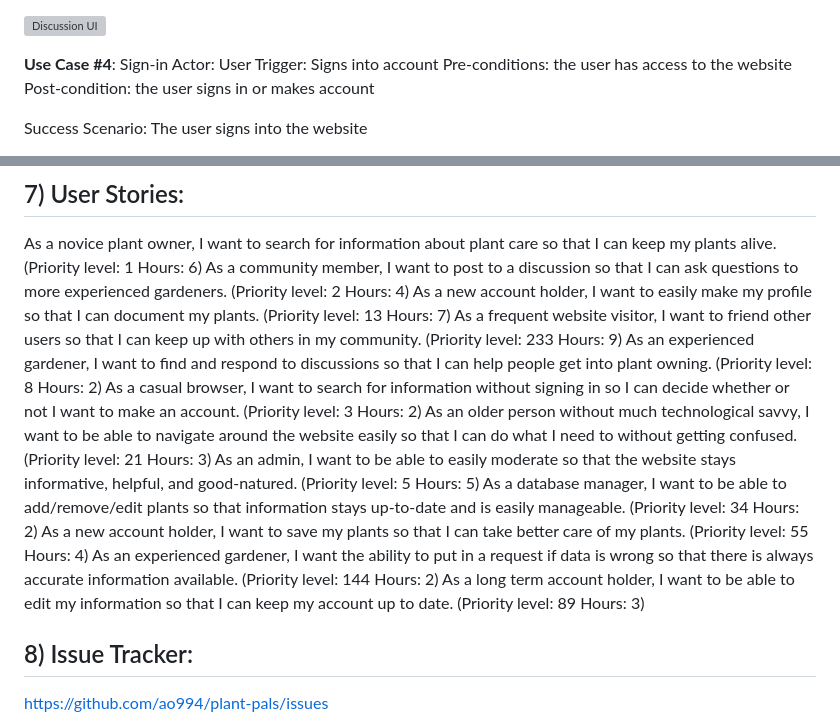
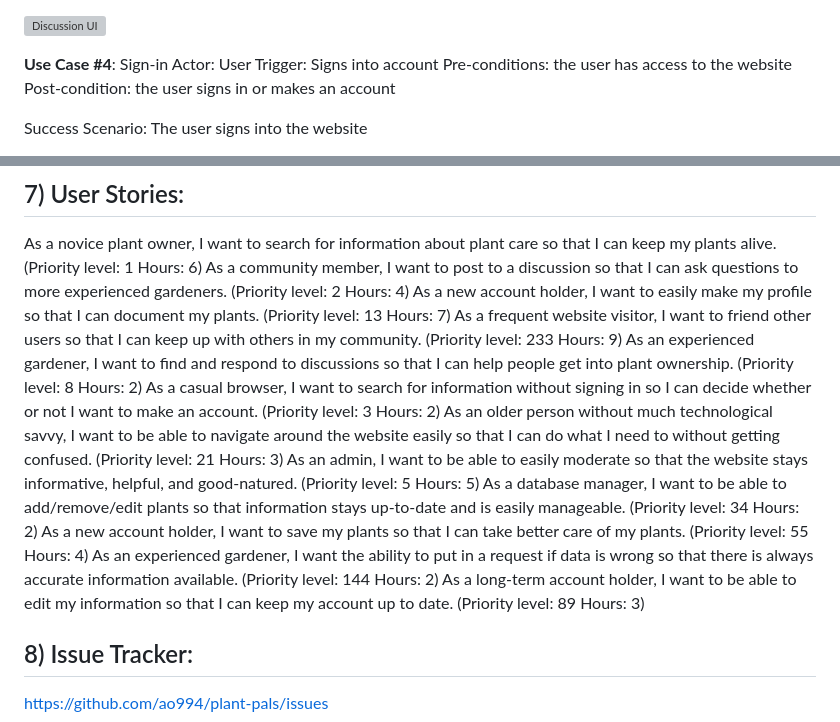
Before and after one commit to ao994/plant-pals, a Markdown page: Deliverables/Requirements/Requirements.md, 2 parts joined by grey strips. Rendered like a GitHub page; grey boxes are pictures that could not be loaded.

```diff
--- a/Deliverables/Requirements/Requirements.md
+++ b/Deliverables/Requirements/Requirements.md
@@ -174,7 +172,7 @@ Alternate Scenario #2: User creates multiple posts
 Actor: User
 Trigger: Signs into account
 Pre-conditions: the user has access to the website
-Post-condition: the user signs in or makes account
+Post-condition: the user signs in or makes an account
 
 Success Scenario: The user signs into the website
 - The user enters email
@@ -259,14 +257,14 @@ As a novice plant owner, I want to search for information about plant care so th
 As a community member, I want to post to a discussion so that I can ask questions to more experienced gardeners. (Priority level: 2 Hours: 4)
 As a new account holder, I want to easily make my profile so that I can document my plants. (Priority level: 13 Hours: 7)
 As a frequent website visitor, I want to friend other users so that I can keep up with others in my community. (Priority level: 233 Hours: 9)
-As an experienced gardener, I want to find and respond to discussions so that I can help people get into plant owning. (Priority level: 8 Hours: 2)
+As an experienced gardener, I want to find and respond to discussions so that I can help people get into plant ownership. (Priority level: 8 Hours: 2)
 As a casual browser, I want to search for information without signing in so I can decide whether or not I want to make an account. (Priority level: 3 Hours: 2)
 As an older person without much technological savvy, I want to be able to navigate around the website easily so that I can do what I need to without getting confused. (Priority level: 21 Hours: 3)
 As an admin, I want to be able to easily moderate so that the website stays informative, helpful, and good-natured. (Priority level: 5 Hours: 5)
 As a database manager, I want to be able to add/remove/edit plants so that information stays up-to-date and is easily manageable. (Priority level: 34 Hours: 2)
 As a new account holder, I want to save my plants so that I can take better care of my plants. (Priority level: 55 Hours: 4)
 As an experienced gardener, I want the ability to put in a request if data is wrong so that there is always accurate information available. (Priority level: 144 Hours: 2)
-As a long term account holder, I want to be able to edit my information so that I can keep my account up to date. (Priority level: 89 Hours: 3)
+As a long-term account holder, I want to be able to edit my information so that I can keep my account up to date. (Priority level: 89 Hours: 3)
 
 
 ## 8) Issue Tracker:
```
Also changed, not shown: other parts of Deliverables/Requirements/Requirements.md (+20 -22 lines).
